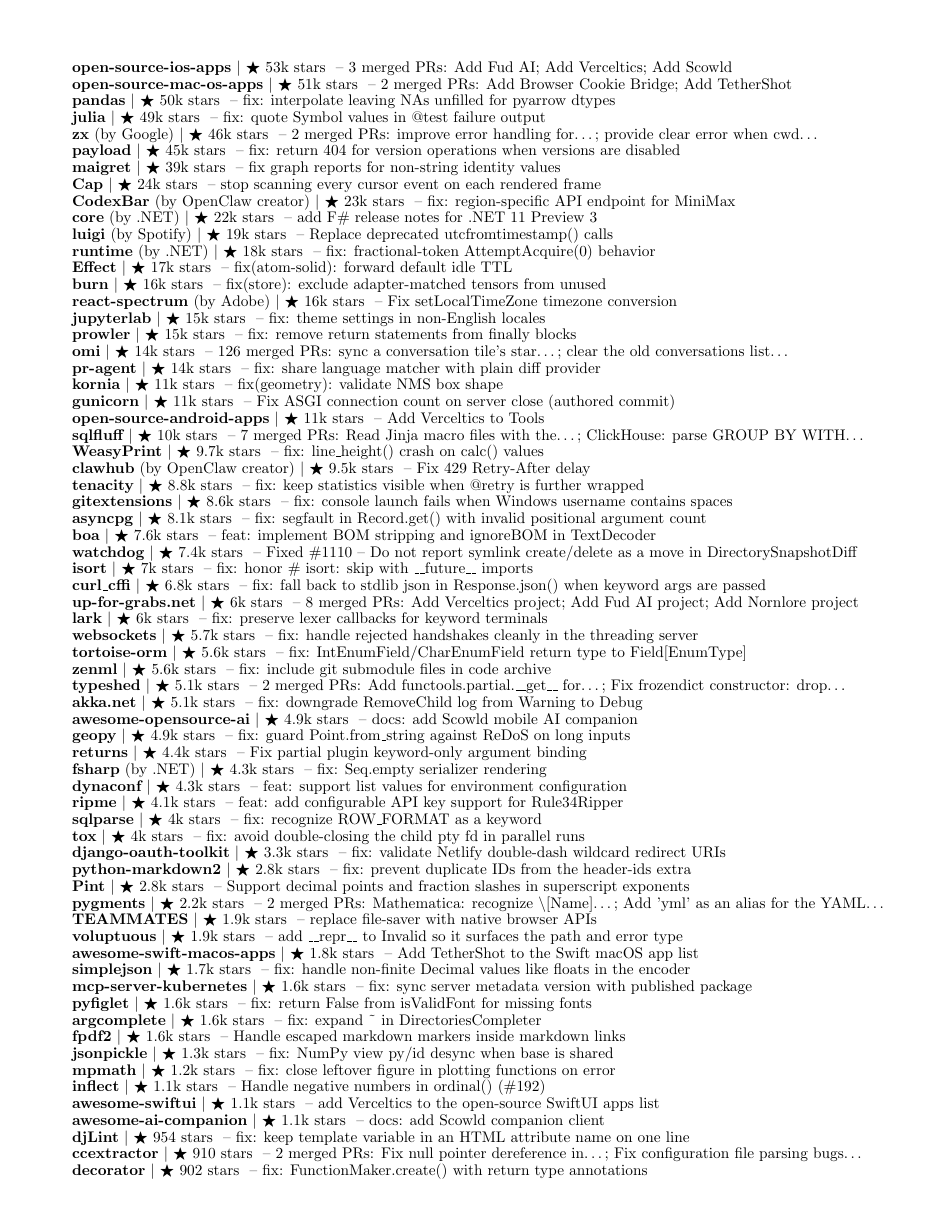
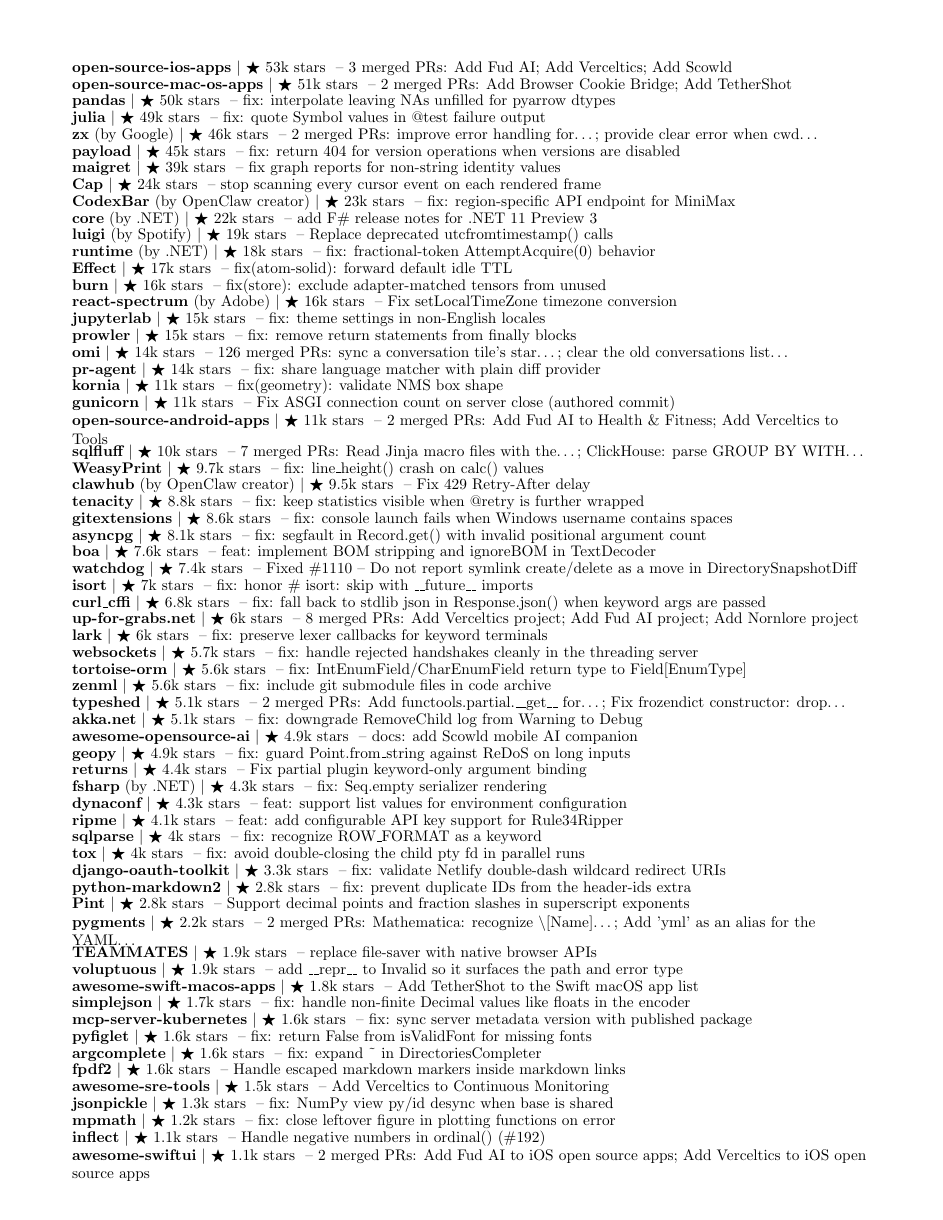
Before and after one commit to apoorvdarshan/apoorvdarshan, a LaTeX CV (resume/Apoorv_Darshan_Resume.tex): page 3 of 4. Compiled offline with pdfLaTeX.

Commit message:
Fix resume overflow and profile dependency audits

```diff
--- a/resume/Apoorv_Darshan_Resume.tex
+++ b/resume/Apoorv_Darshan_Resume.tex
@@ -82,10 +82,21 @@
     \end{tabular*}\vspace{-8pt}
 }
 
+\newsavebox{\resumeProjectTitle}
+\newsavebox{\resumeProjectDate}
+\newlength{\resumeProjectWidth}
 \newcommand{\resumeProjectHeading}[2]{
     \item
+    \sbox{\resumeProjectTitle}{\small#1}
+    \sbox{\resumeProjectDate}{\small#2}
+    \setlength{\resumeProjectWidth}{\dimexpr0.97\textwidth-\wd\resumeProjectDate-8pt\relax}
     \begin{tabular*}{0.97\textwidth}{l@{\extracolsep{\fill}}r}
-      \small#1 & \hspace{8pt}\small#2 \\
+      \ifdim\wd\resumeProjectTitle>\resumeProjectWidth
+        \parbox[t]{\resumeProjectWidth}{\small\raggedright#1}
+      \else
+        \usebox{\resumeProjectTitle}
+      \fi
+      & \hspace{8pt}\usebox{\resumeProjectDate} \\
     \end{tabular*}\vspace{-11.4pt}
 }
 
@@ -309,7 +320,7 @@
       \resumeProjectHeading{\textbf{\href{https://github.com/The-PR-Agent/pr-agent/pull/2895}{pr-agent}} $|$ {\small $\bigstar$ 14k stars} \textnormal{ -- fix: share language matcher with plain diff provider}}{}
       \resumeProjectHeading{\textbf{\href{https://github.com/kornia/kornia/pull/4121}{kornia}} $|$ {\small $\bigstar$ 11k stars} \textnormal{ -- fix(geometry): validate NMS box shape}}{}
       \resumeProjectHeading{\textbf{\href{https://github.com/benoitc/gunicorn/pull/3686}{gunicorn}} $|$ {\small $\bigstar$ 11k stars} \textnormal{ -- Fix ASGI connection count on server close (authored commit)}}{}
-      \resumeProjectHeading{\textbf{\href{https://github.com/pcqpcq/open-source-android-apps/pull/507}{open-source-android-apps}} $|$ {\small $\bigstar$ 11k stars} \textnormal{ -- Add Verceltics to Tools}}{}
+      \resumeProjectHeading{\textbf{\href{https://github.com/pcqpcq/open-source-android-apps/pulls?q=is\%3Apr\%20is\%3Amerged\%20author\%3Aapoorvdarshan}{open-source-android-apps}} $|$ {\small $\bigstar$ 11k stars} \textnormal{ -- 2 merged PRs: Add Fud AI to Health \& Fitness; Add Verceltics to Tools}}{}
       \resumeProjectHeading{\textbf{\href{https://github.com/sqlfluff/sqlfluff/pulls?q=is\%3Apr\%20is\%3Amerged\%20author\%3Aapoorvdarshan}{sqlfluff}} $|$ {\small $\bigstar$ 10k stars} \textnormal{ -- 7 merged PRs: Read Jinja macro files with the…; ClickHouse: parse GROUP BY WITH…}}{}
       \resumeProjectHeading{\textbf{\href{https://github.com/Kozea/WeasyPrint/pull/2831}{WeasyPrint}} $|$ {\small $\bigstar$ 9.7k stars} \textnormal{ -- fix: line\_height() crash on calc() values}}{}
       \resumeProjectHeading{\textbf{\href{https://github.com/openclaw/clawhub/pull/421}{clawhub}} \textnormal{(by OpenClaw creator)} $|$ {\small $\bigstar$ 9.5k stars} \textnormal{ -- Fix 429 Retry-After delay}}{}
@@ -347,13 +358,14 @@
       \resumeProjectHeading{\textbf{\href{https://github.com/pwaller/pyfiglet/pull/161}{pyfiglet}} $|$ {\small $\bigstar$ 1.6k stars} \textnormal{ -- fix: return False from isValidFont for missing fonts}}{}
       \resumeProjectHeading{\textbf{\href{https://github.com/kislyuk/argcomplete/pull/553}{argcomplete}} $|$ {\small $\bigstar$ 1.6k stars} \textnormal{ -- fix: expand \textasciitilde{} in DirectoriesCompleter}}{}
       \resumeProjectHeading{\textbf{\href{https://github.com/py-pdf/fpdf2/pull/1883}{fpdf2}} $|$ {\small $\bigstar$ 1.6k stars} \textnormal{ -- Handle escaped markdown markers inside markdown links}}{}
+      \resumeProjectHeading{\textbf{\href{https://github.com/SquadcastHub/awesome-sre-tools/pull/208}{awesome-sre-tools}} $|$ {\small $\bigstar$ 1.5k stars} \textnormal{ -- Add Verceltics to Continuous Monitoring}}{}
       \resumeProjectHeading{\textbf{\href{https://github.com/jsonpickle/jsonpickle/pull/612}{jsonpickle}} $|$ {\small $\bigstar$ 1.3k stars} \textnormal{ -- fix: NumPy view py/id desync when base is shared}}{}
       \resumeProjectHeading{\textbf{\href{https://github.com/mpmath/mpmath/pull/1123}{mpmath}} $|$ {\small $\bigstar$ 1.2k stars} \textnormal{ -- fix: close leftover figure in plotting functions on error}}{}
       \resumeProjectHeading{\textbf{\href{https://github.com/jaraco/inflect/pull/259}{inflect}} $|$ {\small $\bigstar$ 1.1k stars} \textnormal{ -- Handle negative numbers in ordinal() (\#192)}}{}
-      \resumeProjectHeading{\textbf{\href{https://github.com/onmyway133/awesome-swiftui/pull/59}{awesome-swiftui}} $|$ {\small $\bigstar$ 1.1k stars} \textnormal{ -- add Verceltics to the open-source SwiftUI apps list}}{}
+      \resumeProjectHeading{\textbf{\href{https://github.com/onmyway133/awesome-swiftui/pulls?q=is\%3Apr\%20is\%3Amerged\%20author\%3Aapoorvdarshan}{awesome-swiftui}} $|$ {\small $\bigstar$ 1.1k stars} \textnormal{ -- 2 merged PRs: Add Fud AI to iOS open source apps; Add Verceltics to iOS open source apps}}{}
       \resumeProjectHeading{\textbf{\href{https://github.com/DasterProkio/awesome-ai-companion/pull/10}{awesome-ai-companion}} $|$ {\small $\bigstar$ 1.1k stars} \textnormal{ -- docs: add Scowld companion client}}{}
       \resumeProjectHeading{\textbf{\href{https://github.com/djlint/djLint/pull/2206}{djLint}} $|$ {\small $\bigstar$ 954 stars} \textnormal{ -- fix: keep template variable in an HTML attribute name on one line}}{}
-      \resumeProjectHeading{\textbf{\href{https://github.com/CCExtractor/ccextractor/pulls?q=is\%3Apr\%20is\%3Amerged\%20author\%3Aapoorvdarshan}{ccextractor}} $|$ {\small $\bigstar$ 910 stars} \textnormal{ -- 2 merged PRs: Fix null pointer dereference in…; Fix configuration file parsing bugs…}}{}
+      \resumeProjectHeading{\textbf{\href{https://github.com/CCExtractor/ccextractor/pulls?q=is\%3Apr\%20is\%3Amerged\%20author\%3Aapoorvdarshan}{ccextractor}} $|$ {\small $\bigstar$ 911 stars} \textnormal{ -- 2 merged PRs: Fix null pointer dereference in…; Fix configuration file parsing bugs…}}{}
       \resumeProjectHeading{\textbf{\href{https://github.com/micheles/decorator/pull/186}{decorator}} $|$ {\small $\bigstar$ 902 stars} \textnormal{ -- fix: FunctionMaker.create() with return type annotations}}{}
       \resumeProjectHeading{\textbf{\href{https://github.com/yukinarit/pyserde/pull/775}{pyserde}} $|$ {\small $\bigstar$ 852 stars} \textnormal{ -- fix: nested generic dataclass deserialization}}{}
       \resumeProjectHeading{\textbf{\href{https://github.com/pygraphviz/pygraphviz/pull/639}{pygraphviz}} $|$ {\small $\bigstar$ 848 stars} \textnormal{ -- fix: graph attribute masking node/edge defaults}}{}
```
Also changed, not shown: README.md, resume/Apoorv_Darshan_Resume.pdf, resume/Apoorv_Darshan_Resume.tex (2 more changed lines), 6 other files.
